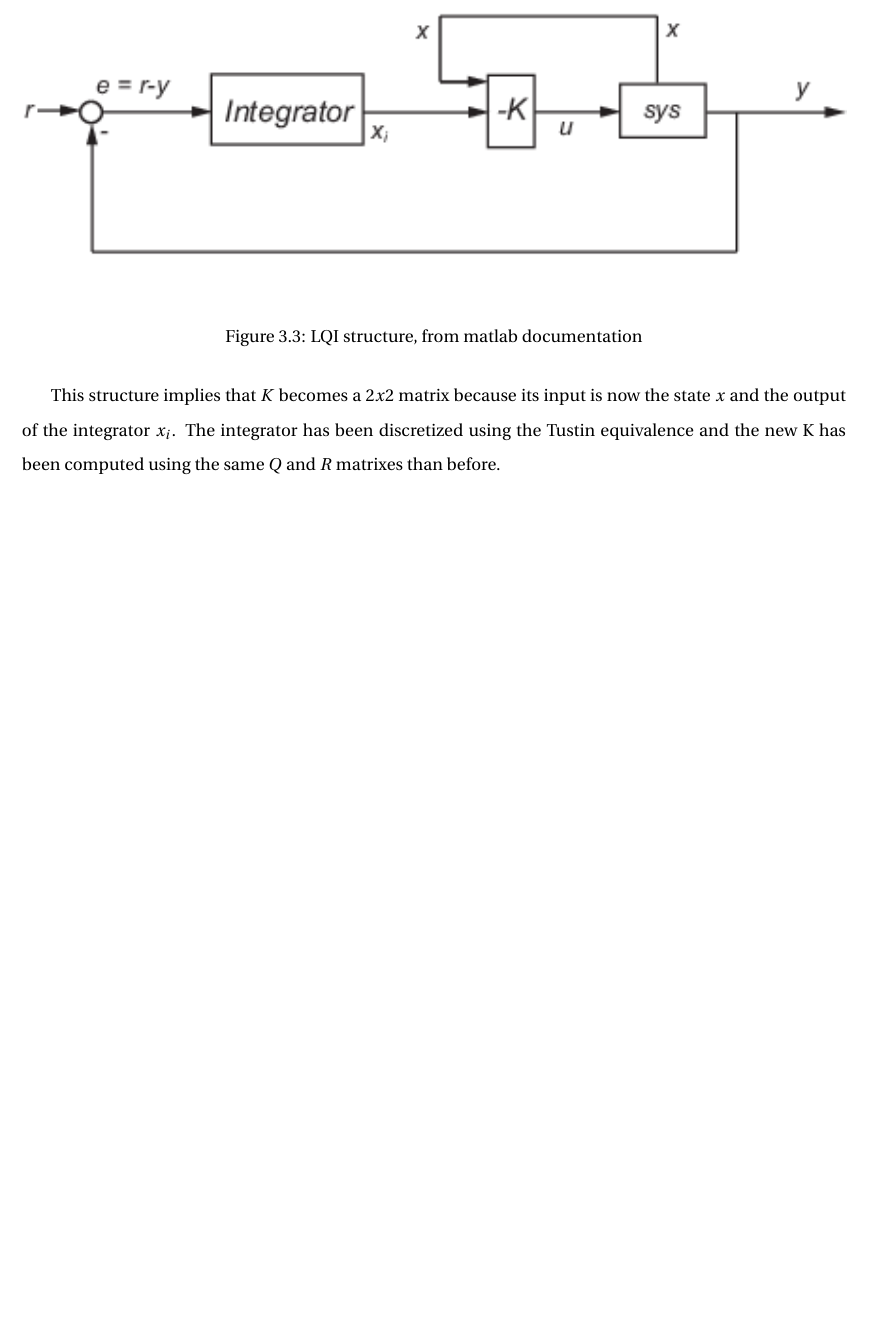
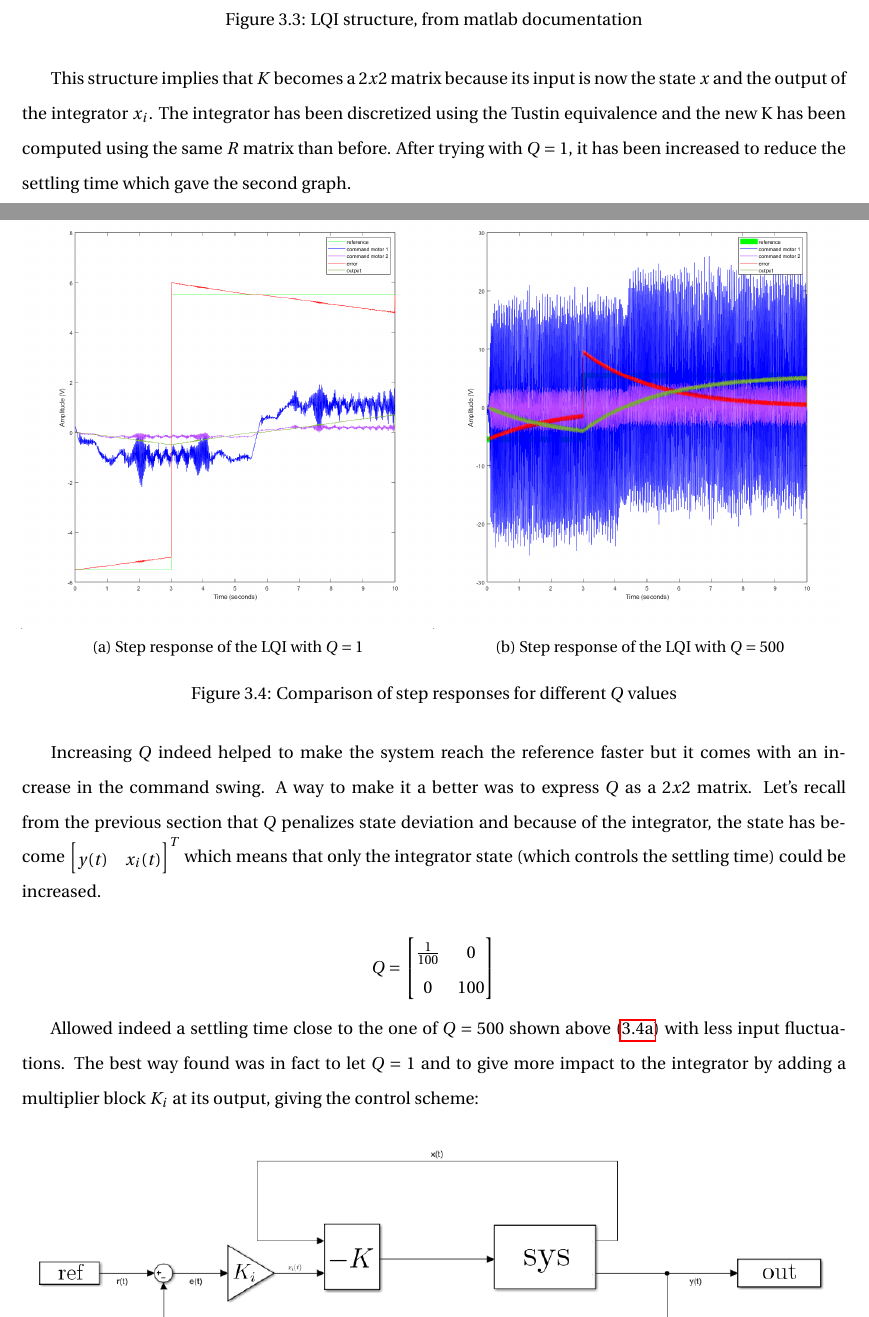
Before and after one commit to E-was-here/CSD_report, a LaTeX document (main.tex, which reads ULBreport.cls, content/chapters/chapter3.tex): part of page 19 of 20 before the commit and two parts of pages 19 and 20 of 24 after it, the two joined at a grey line, cut so that both start at the same text, the shorter picture padded with empty space. Compiled offline with pdfLaTeX.

Commit message:
update 4

```diff
--- a/ULBreport.cls
+++ b/ULBreport.cls
@@ -10,7 +10,7 @@
 \LoadClass[a4paper,11pt]{report}
 
 %%%%Structure%%%%
-
+\usepackage{subcaption} % Add this to your preamble
 \RequirePackage[utf8]{inputenc}
 \RequirePackage[T1]{fontenc}
 %Language
--- a/content/chapters/chapter3.tex
+++ b/content/chapters/chapter3.tex
@@ -261,4 +261,41 @@ designed for an LQR state feedback with an integrator: \texttt{lqi}.
 
 This structure implies that $K$ becomes a $2x2$ matrix because its input is now the state $x$ and the output of the
 integrator $x_i$. The integrator has been discretized using the Tustin equivalence and the new K has been computed using
-the same $Q$ and $R$ matrixes than before.
+the same $R$ matrix than before. After trying with $Q = 1$, it has been increased to reduce the settling time which gave
+the second graph.
+
+\begin{figure}[H]
+    \centering
+    % Left Image
+    \begin{subfigure}[b]{0.5\textwidth}
+        \centering
+        \includegraphics[width=\textwidth]{Pictures/Q_1.png}
+        \caption{Step response of the LQI with $Q = 1$}
+        \label{fig:step_response_Q1}
+    \end{subfigure}%
+    % Right Image
+    \begin{subfigure}[b]{0.5\textwidth}
+        \centering
+        \includegraphics[width=\textwidth]{Pictures/Q_500.png}
+        \caption{Step response of the LQI with $Q = 500$}
+        \label{fig:step_response_Q500}
+    \end{subfigure}
+    \caption{Comparison of step responses for different $Q$ values}
+    \label{fig:step_responses}
+\end{figure}
+
+Increasing $Q$ indeed helped to make the system reach the reference faster but it comes with an increase in the command
+swing. A way to make it a better was to express $Q$ as a $2x2$ matrix. Let's recall from the previous section that $Q$
+penalizes state deviation and because of the integrator, the state has become $\begin{bmatrix}y(t) & x_i(t)\end{bmatrix}
+^T$ which means that only the integrator state (which controls the settling time) could be increased.
+
+\begin{equation*}
+    Q = \begin{bmatrix}
+        \frac{1}{100} & 0\\
+        0 & 100
+    \end{bmatrix}
+\end{equation*}
+
+Allowed indeed a settling time close to the one of $Q = 500$ shown above (\ref{fig:step_response_Q1}) with
+less input fluctuations. The best way found was in fact to let $Q = 1$ and to give more impact to the integrator by
+adding a multiplier block $K_i$ at its output, giving the control scheme:
```
Also changed, not shown: Pictures/McGiver1.png (added), Pictures/McGiver2.png (added), Pictures/McGiver_zoom.png (added), Pictures/Q_1.png (added), Pictures/Q_500.png (added), Pictures/frequency_response.png (added), Pictures/lqi_controller.png (added), main.pdf, content/chapters/chapter3.tex (57 more changed lines).
